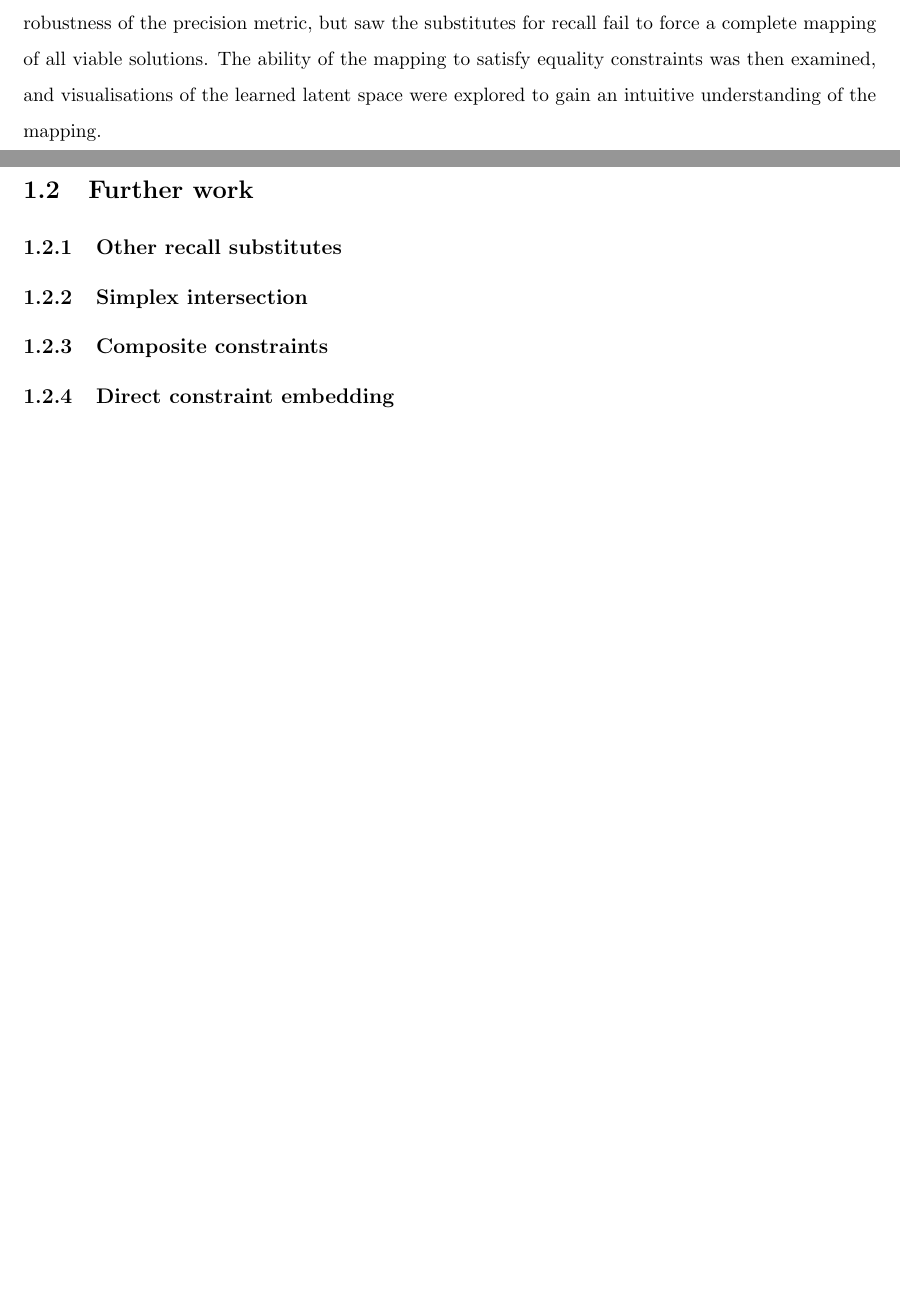
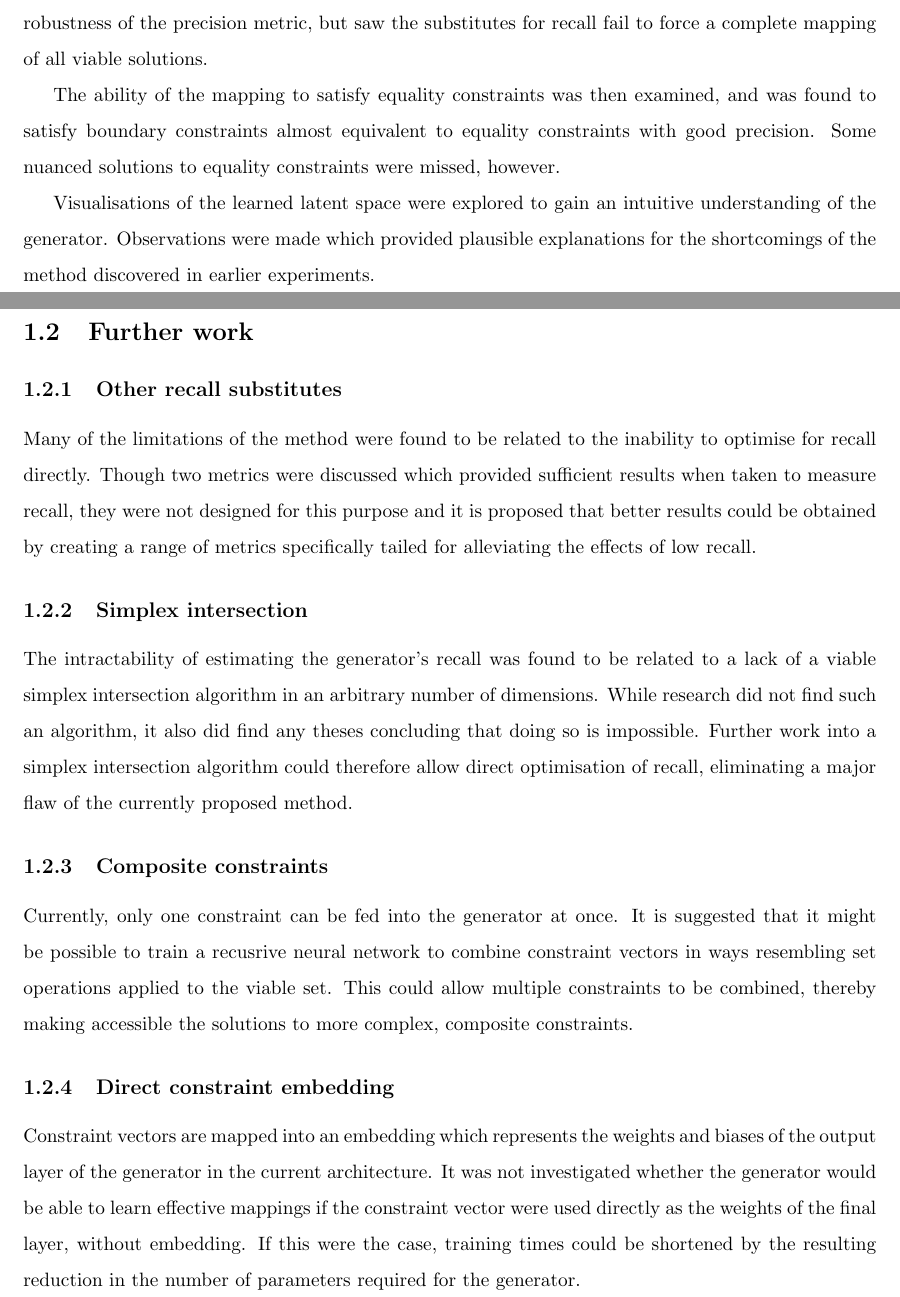
Before and after one commit to QuadraticOne/IP, a LaTeX thesis (reports/draft/chapters/conclusion/main.tex): two parts of pages 1 and 2 of 2, joined at a grey line, cut so that both start at the same text, the shorter picture padded with empty space. Compiled offline with pdfLaTeX.

Commit message:
Add to further work section

```diff
--- a/reports/draft/chapters/conclusion/main.tex
+++ b/reports/draft/chapters/conclusion/main.tex
@@ -14,12 +14,35 @@ Two substitute metrics, referred to as spread metrics, were then introduced whic
 Using a simple, abstract environment, experiments were conducted which suggested that optimising for precision produces a mapping capable of sampling viable solutions.
 It was also shown that maximising a weighted sum of precision and one of the spread metrics was a suitable proxy for optimising precision and recall.
 Experimentation on more concrete, complex environments proved the robustness of the precision metric, but saw the substitutes for recall fail to force a complete mapping of all viable solutions.
-The ability of the mapping to satisfy equality constraints was then examined, and visualisations of the learned latent space were explored to gain an intuitive understanding of the mapping.
+
+The ability of the mapping to satisfy equality constraints was then examined, and was found to satisfy boundary constraints almost equivalent to equality constraints with good precision.
+Some nuanced solutions to equality constraints were missed, however.
+
+Visualisations of the learned latent space were explored to gain an intuitive understanding of the generator.
+Observations were made which provided plausible explanations for the shortcomings of the method discovered in earlier experiments.
 
 \section{Further work}
 \subsection{Other recall substitutes}
+
+Many of the limitations of the method were found to be related to the inability to optimise for recall directly.
+Though two metrics were discussed which provided sufficient results when taken to measure recall, they were not designed for this purpose and it is proposed that better results could be obtained by creating a range of metrics specifically tailed for alleviating the effects of low recall.
+
 \subsection{Simplex intersection}
+
+The intractability of estimating the generator's recall was found to be related to a lack of a viable simplex intersection algorithm in an arbitrary number of dimensions.
+While research did not find such an algorithm, it also did find any theses concluding that doing so is impossible.
+Further work into a simplex intersection algorithm could therefore allow direct optimisation of recall, eliminating a major flaw of the currently proposed method.
+
 \subsection{Composite constraints}
+
+Currently, only one constraint can be fed into the generator at once.
+It is suggested that it might be possible to train a recusrive neural network to combine constraint vectors in ways resembling set operations applied to the viable set.
+This could allow multiple constraints to be combined, thereby making accessible the solutions to more complex, composite constraints.
+
 \subsection{Direct constraint embedding}
 
+Constraint vectors are mapped into an embedding which represents the weights and biases of the output layer of the generator in the current architecture.
+It was not investigated whether the generator would be able to learn effective mappings if the constraint vector were used directly as the weights of the final layer, without embedding.
+If this were the case, training times could be shortened by the resulting reduction in the number of parameters required for the generator.
+
 \end{document}
```
